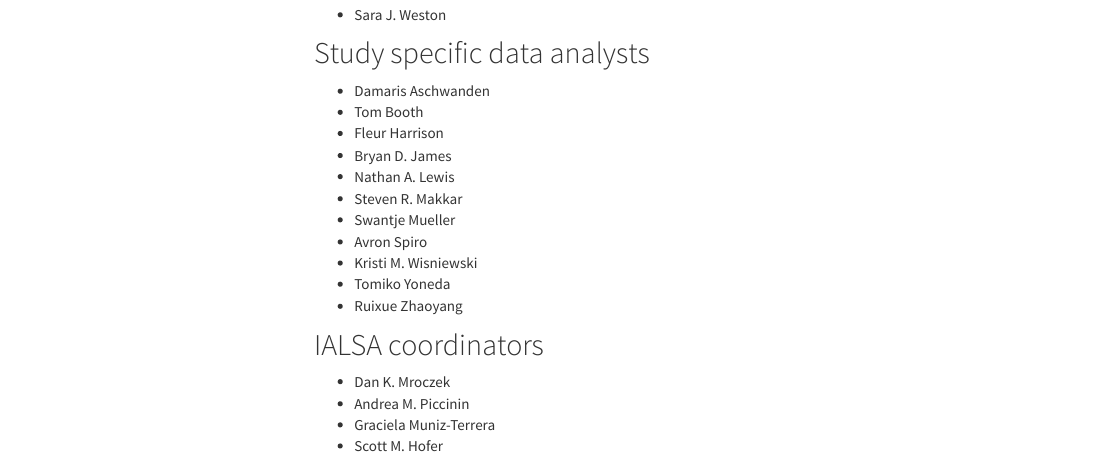
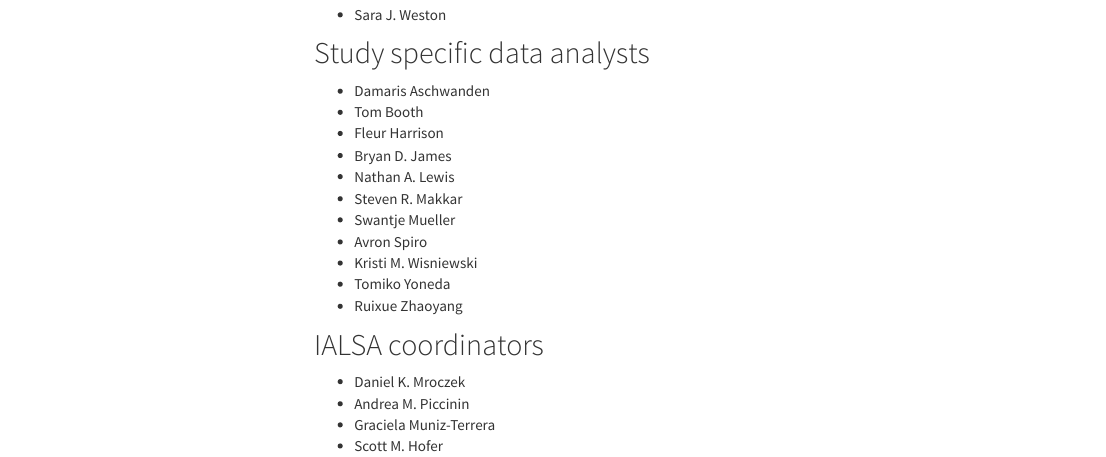
Before and after one commit to ialsaging/healthyn, an R Markdown document (index.Rmd): the page in a window 1100 px wide, from 1250 px down. The pictures show the output file index.html that the author committed with the source, opened offline; library style sheets and scripts come from the installed R packages; menus at the side of the page are left out.

Commit message:
fix dan's name

```diff
--- a/index.Rmd
+++ b/index.Rmd
@@ -58,7 +58,7 @@
 
 ## IALSA coordinators
 
-- Dan K. Mroczek
+- Daniel K. Mroczek
 - Andrea M. Piccinin
 - Graciela Muniz-Terrera
 - Scott M. Hofer
```
Also changed, not shown: index.html.
